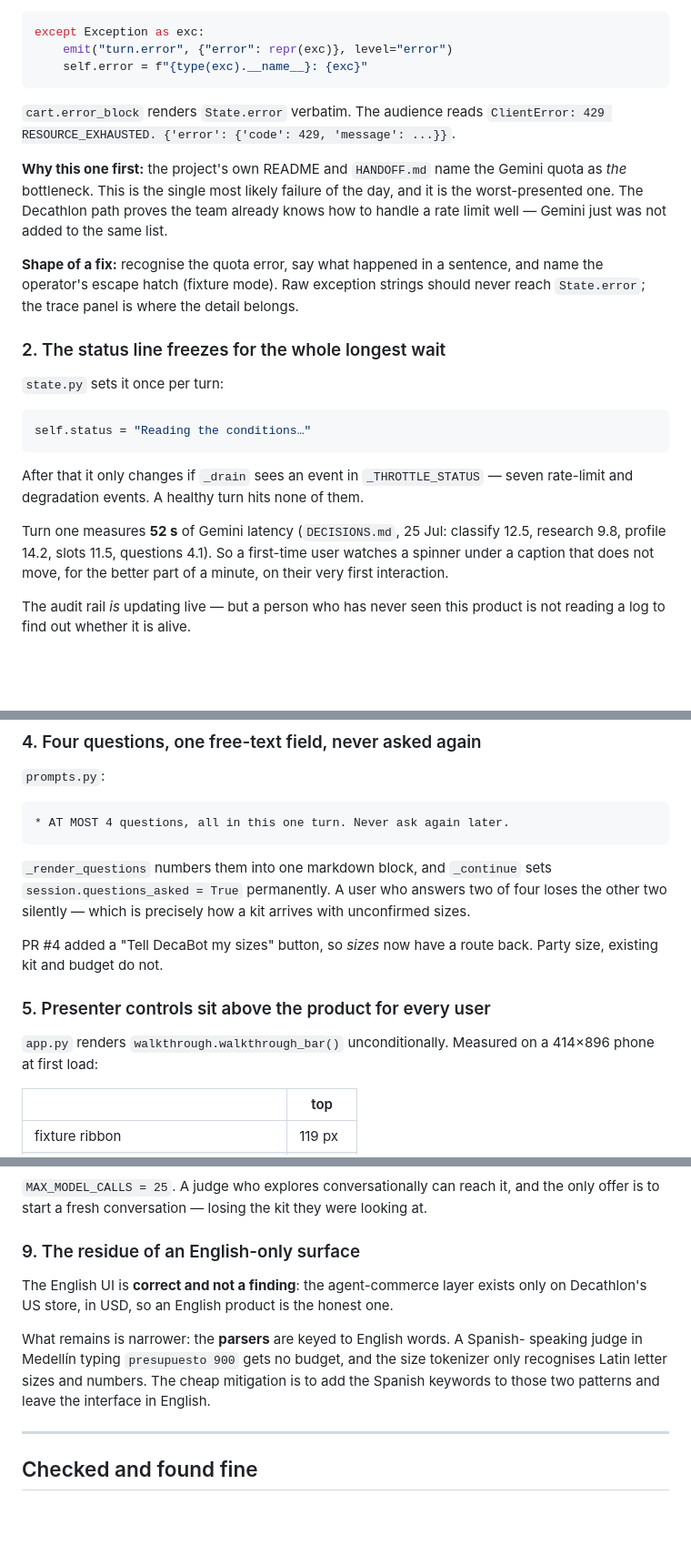
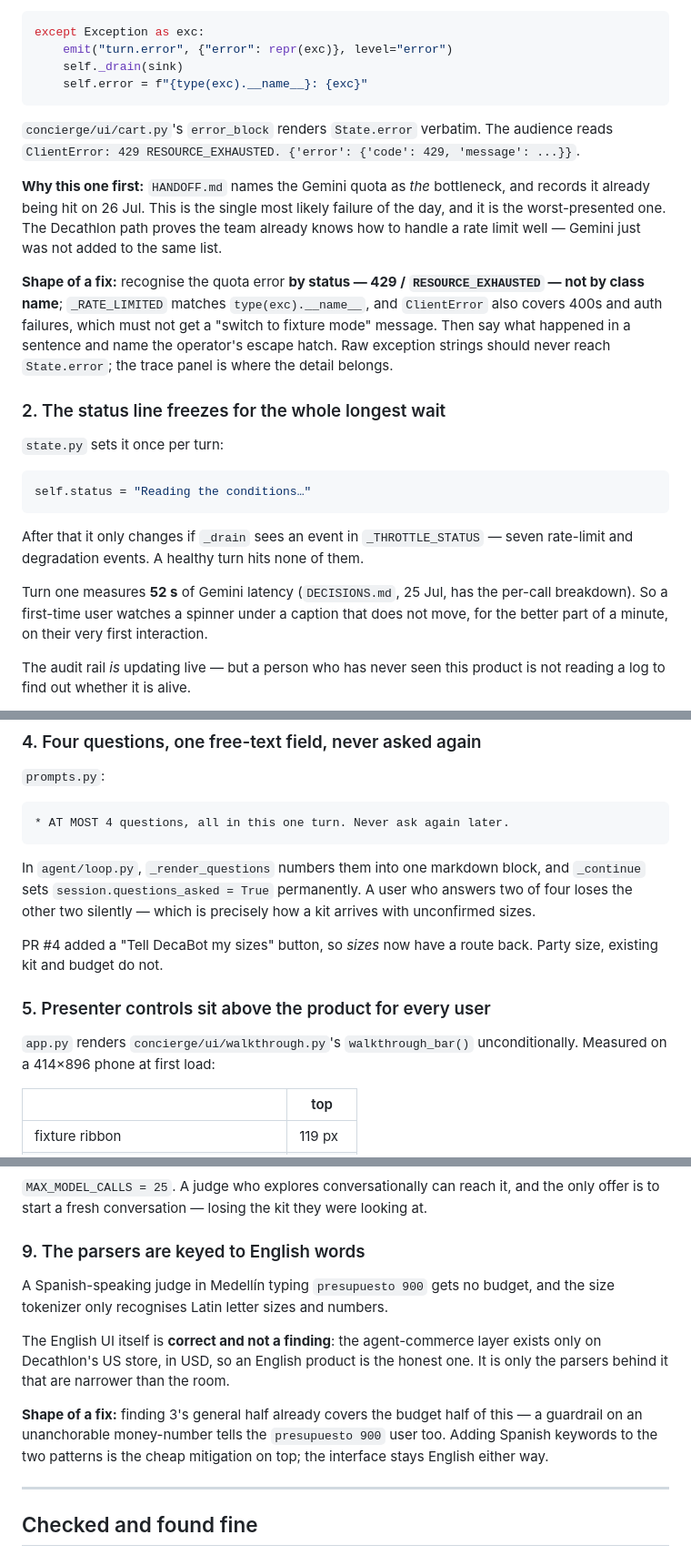
Before and after one commit to GonzMenSeb/Los-Prompteros-Project, a Markdown page: docs/DEMO-READINESS.md, 3 parts joined by grey strips. Shown at 91% size. Rendered like a GitHub page; blank space fills up the shorter version.

Commit message:
Make the findings doc survive being checked
Cleanup pass over the review doc. No finding changed; the claims that could not
be verified did.

- The README does not name the Gemini quota as the bottleneck — HANDOFF.md does,
  and it records the 26 Jul hit. Cite the file that says it.
- Finding 1's fix could not be implemented as written. `_RATE_LIMITED` matches
  `type(exc).__name__`, so "recognise the quota error" reads as "add ClientError
  to the set" — which also swallows 400s and auth failures. Say classify by
  status.
- The quoted `except` block dropped `self._drain(sink)`. It is quoted as
  verbatim, so it is now verbatim.
- `_render_questions`, `_continue` and `questions_asked` live in agent/loop.py,
  not prompts.py. Two `cart.py` and two `walkthrough.py` exist in the tree, so
  those two references now carry their package.
- "File and line references" promised line numbers the doc never had, and "the
  tree at the time of review" names no commit on a branch stacked two deep.
  Dropped the promise, named the tree.
- Finding 9 was headed with the thing that is explicitly not a finding. The
  parser problem leads now; the US-store/USD premise stays verbatim, because
  deleting it invites someone to "fix" the English UI.
- Finding 9's Spanish-keyword fix is the special case of finding 3's general
  one. Says so instead of listing them apart.

Trims: the per-call latency breakdown (DECISIONS.md 25 Jul has it), the second
copy of 52 s in HANDOFF.md, finding 6 re-deriving finding 2, and the ranking
rationales that restated the findings they ranked.

HANDOFF.md said "Two stacked PRs" above three entries, and this branch — which
says it can merge in any order — sat between the two whose order matters. Moved
after them.

````diff
--- a/docs/DEMO-READINESS.md
+++ b/docs/DEMO-READINESS.md
@@ -33,20 +34,24 @@ name, so it falls through to the generic handler in `state.py`:
 ```python
 except Exception as exc:
     emit("turn.error", {"error": repr(exc)}, level="error")
+    self._drain(sink)
     self.error = f"{type(exc).__name__}: {exc}"
 ```
 
-`cart.error_block` renders `State.error` verbatim. The audience reads
-`ClientError: 429 RESOURCE_EXHAUSTED. {'error': {'code': 429, 'message': ...}}`.
+`concierge/ui/cart.py`'s `error_block` renders `State.error` verbatim. The audience
+reads `ClientError: 429 RESOURCE_EXHAUSTED. {'error': {'code': 429, 'message': ...}}`.
 
-**Why this one first:** the project's own README and `HANDOFF.md` name the Gemini
-quota as *the* bottleneck. This is the single most likely failure of the day, and it
-is the worst-presented one. The Decathlon path proves the team already knows how to
-handle a rate limit well — Gemini just was not added to the same list.
+**Why this one first:** `HANDOFF.md` names the Gemini quota as *the* bottleneck, and
+records it already being hit on 26 Jul. This is the single most likely failure of the
+day, and it is the worst-presented one. The Decathlon path proves the team already
+knows how to handle a rate limit well — Gemini just was not added to the same list.
 
-**Shape of a fix:** recognise the quota error, say what happened in a sentence, and
-name the operator's escape hatch (fixture mode). Raw exception strings should never
-reach `State.error`; the trace panel is where the detail belongs.
+**Shape of a fix:** recognise the quota error **by status — 429 / `RESOURCE_EXHAUSTED`
+— not by class name**; `_RATE_LIMITED` matches `type(exc).__name__`, and `ClientError`
+also covers 400s and auth failures, which must not get a "switch to fixture mode"
+message. Then say what happened in a sentence and name the operator's escape hatch.
+Raw exception strings should never reach `State.error`; the trace panel is where the
+detail belongs.
 
 ### 2. The status line freezes for the whole longest wait
 
@@ -59,10 +64,9 @@ self.status = "Reading the conditions…"
 After that it only changes if `_drain` sees an event in `_THROTTLE_STATUS` — seven
 rate-limit and degradation events. A healthy turn hits none of them.
 
-Turn one measures **52 s** of Gemini latency (`DECISIONS.md`, 25 Jul: classify 12.5,
-research 9.8, profile 14.2, slots 11.5, questions 4.1). So a first-time user watches
-a spinner under a caption that does not move, for the better part of a minute, on
-their very first interaction.
+Turn one measures **52 s** of Gemini latency (`DECISIONS.md`, 25 Jul, has the
+per-call breakdown). So a first-time user watches a spinner under a caption that does
+not move, for the better part of a minute, on their very first interaction.
 
 The audit rail *is* updating live — but a person who has never seen this product is
 not reading a log to find out whether it is alive.
@@ -117,17 +121,18 @@ the failure is loud instead of silent.
 * AT MOST 4 questions, all in this one turn. Never ask again later.
 ```
 
-`_render_questions` numbers them into one markdown block, and `_continue` sets
-`session.questions_asked = True` permanently. A user who answers two of four loses
-the other two silently — which is precisely how a kit arrives with unconfirmed sizes.
+In `agent/loop.py`, `_render_questions` numbers them into one markdown block, and
+`_continue` sets `session.questions_asked = True` permanently. A user who answers two
+of four loses the other two silently — which is precisely how a kit arrives with
+unconfirmed sizes.
 
 PR #4 added a "Tell DecaBot my sizes" button, so *sizes* now have a route back.
 Party size, existing kit and budget do not.
 
 ### 5. Presenter controls sit above the product for every user
 
-`app.py` renders `walkthrough.walkthrough_bar()` unconditionally. Measured on a
-414×896 phone at first load:
+`app.py` renders `concierge/ui/walkthrough.py`'s `walkthrough_bar()` unconditionally.
+Measured on a 414×896 phone at first load:
 
 | | top |
 |---|---|
@@ -166,15 +171,19 @@ took three minutes of live API calls — during a two-minute pitch.
 `MAX_MODEL_CALLS = 25`. A judge who explores conversationally can reach it, and the
 only offer is to start a fresh conversation — losing the kit they were looking at.
 
-### 9. The residue of an English-only surface
+### 9. The parsers are keyed to English words
 
-The English UI is **correct and not a finding**: the agent-commerce layer exists only
-on Decathlon's US store, in USD, so an English product is the honest one.
+A Spanish-speaking judge in Medellín typing `presupuesto 900` gets no budget, and the
+size tokenizer only recognises Latin letter sizes and numbers.
 
-What remains is narrower: the **parsers** are keyed to English words. A Spanish-
-speaking judge in Medellín typing `presupuesto 900` gets no budget, and the size
-tokenizer only recognises Latin letter sizes and numbers. The cheap mitigation is to
-add the Spanish keywords to those two patterns and leave the interface in English.
+The English UI itself is **correct and not a finding**: the agent-commerce layer
+exists only on Decathlon's US store, in USD, so an English product is the honest one.
+It is only the parsers behind it that are narrower than the room.
+
+**Shape of a fix:** finding 3's general half already covers the budget half of this —
+a guardrail on an unanchorable money-number tells the `presupuesto 900` user too.
+Adding Spanish keywords to the two patterns is the cheap mitigation on top; the
+interface stays English either way.
 
 ---
 
````
Also changed, not shown: other parts of docs/DEMO-READINESS.md (+10 -9 lines), docs/HANDOFF.md (+13 -12 lines).
